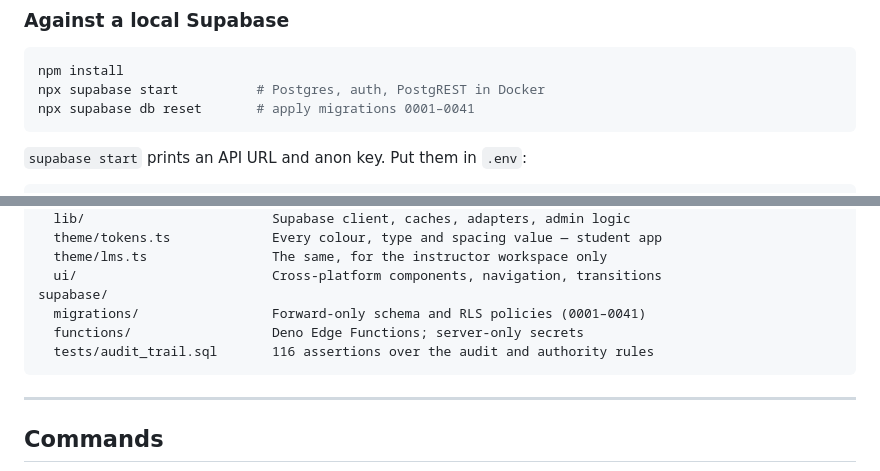
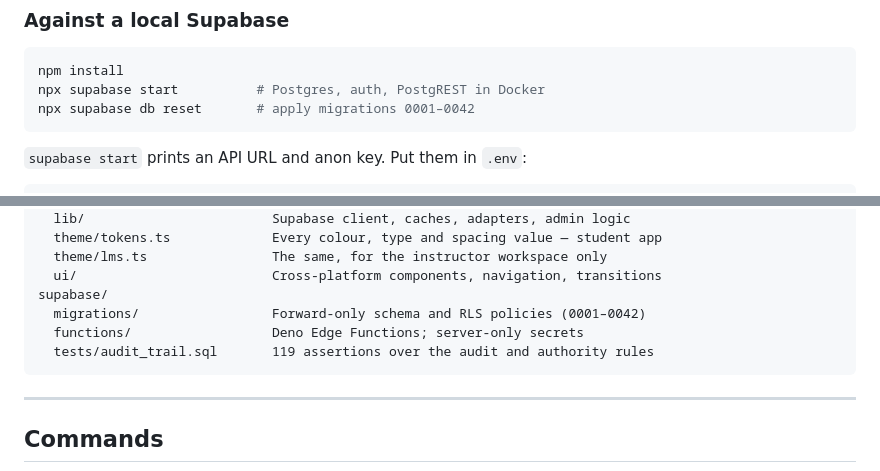
Before and after one commit to mcjakey1/cardinal-skill, a Markdown page: README.md, 2 parts joined by grey strips. Rendered like a GitHub page.

Commit message:
docs: restore the contributor docs, and correct the README's counts
Reverts the removal at the owner's request: AGENTS.md, CLAUDE.md, DESIGN.md and
PRODUCT.md are back, along with the README's Further reading section pointing at
them.

The revert also restored README text written before 0042 existed, so it claimed
migrations 0001-0041 and 116 SQL assertions. Corrected to 0001-0042 and 119,
both checked against the tree rather than the previous sentence.

Co-Authored-By: Claude Opus 5 (1M context) <noreply@anthropic.com>

````diff
--- a/README.md
+++ b/README.md
@@ -158,7 +158,7 @@ everything.
 ```bash
 npm install
 npx supabase start          # Postgres, auth, PostgREST in Docker
-npx supabase db reset       # apply migrations 0001–0041
+npx supabase db reset       # apply migrations 0001–0042
 ```
 
 `supabase start` prints an API URL and anon key. Put them in `.env`:
@@ -301,9 +301,9 @@ src/
   theme/lms.ts                The same, for the instructor workspace only
   ui/                         Cross-platform components, navigation, transitions
 supabase/
-  migrations/                 Forward-only schema and RLS policies (0001–0041)
+  migrations/                 Forward-only schema and RLS policies (0001–0042)
   functions/                  Deno Edge Functions; server-only secrets
-  tests/audit_trail.sql       116 assertions over the audit and authority rules
+  tests/audit_trail.sql       119 assertions over the audit and authority rules
 ```
 
 ---
````
